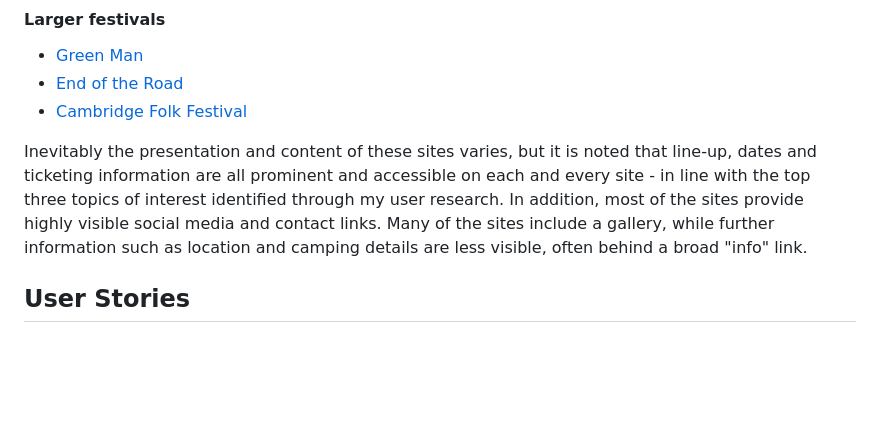
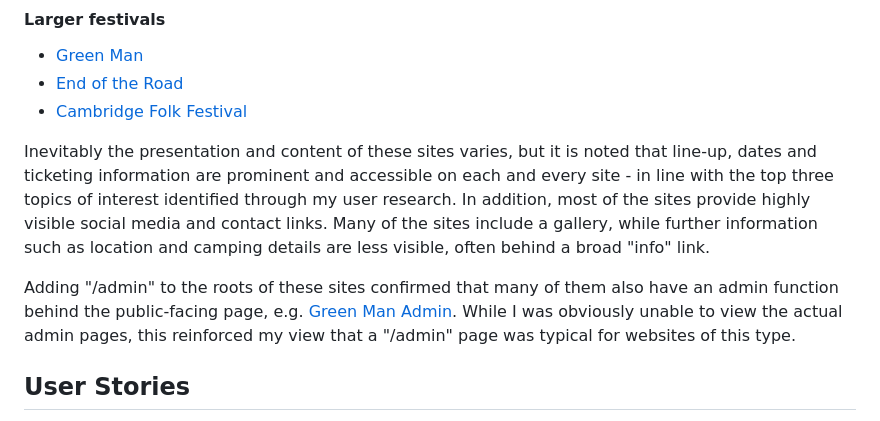
Before and after one commit to nicksmith100/mp3-fotl, a Markdown page: README.md, the part around the change. GitHub-like rendering; blank space fills up the shorter version.

Commit message:
Update Research section of README

```diff
--- a/README.md
+++ b/README.md
@@ -93,7 +93,9 @@ To aid consideration of presentation and content, I also researched existing mus
 - [End of the Road](https://endoftheroadfestival.com/)
 - [Cambridge Folk Festival](https://www.cambridgelive.org.uk/folk-festival)
 
-Inevitably the presentation and content of these sites varies, but it is noted that line-up, dates and ticketing information are all prominent and accessible on each and every site - in line with the top three topics of interest identified through my user research. In addition, most of the sites provide highly visible social media and contact links. Many of the sites include a gallery, while further information such as location and camping details are less visible, often behind a broad "info" link.
+Inevitably the presentation and content of these sites varies, but it is noted that line-up, dates and ticketing information are prominent and accessible on each and every site - in line with the top three topics of interest identified through my user research. In addition, most of the sites provide highly visible social media and contact links. Many of the sites include a gallery, while further information such as location and camping details are less visible, often behind a broad "info" link.
+
+Adding "/admin" to the roots of these sites confirmed that many of them also have an admin function behind the public-facing page, e.g. [Green Man Admin](https://www.greenman.net/admin/). While I was obviously unable to view the actual admin pages, this reinforced my view that a "/admin" page was typical for websites of this type.
 
 ## User Stories
 
```
